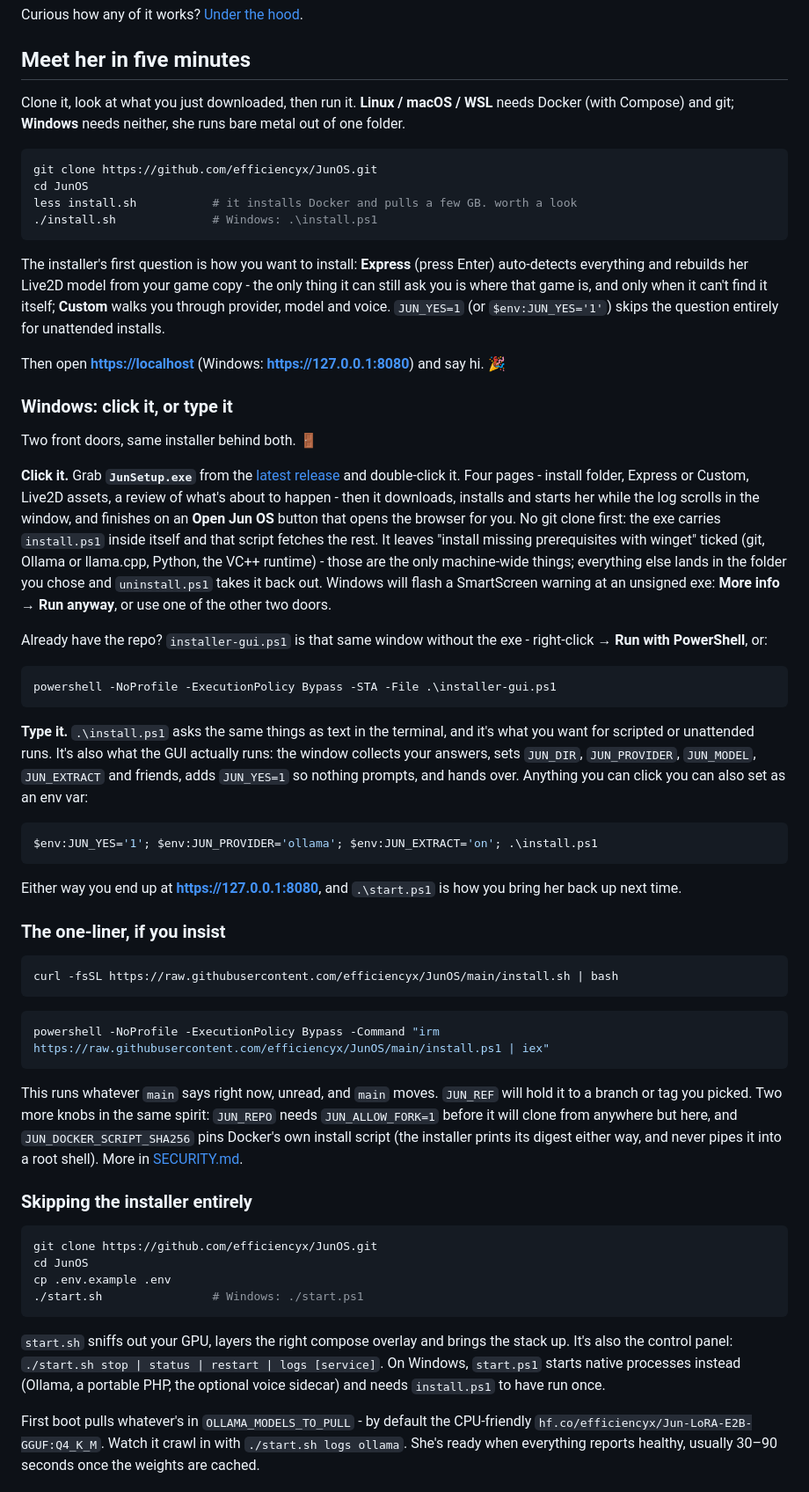
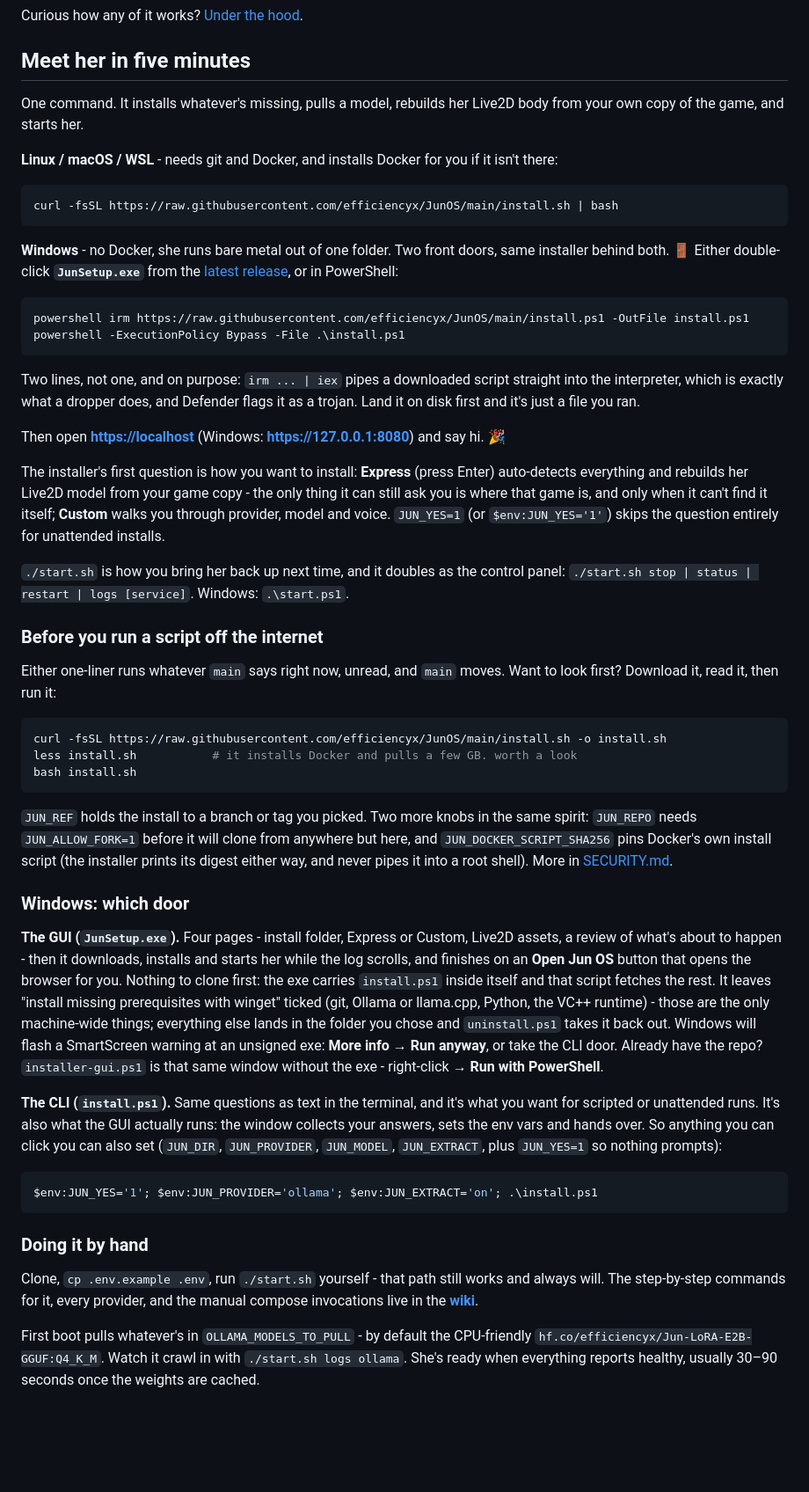
Before and after one commit to efficiencyx/JunOS, a Markdown page: README.md, the part around the change. Shown at 88% size. Rendered like a GitHub page; blank space fills up the shorter version.

Commit message:
README: lead with the one-command installer, push the manual steps to the wiki

````diff
--- a/README.md
+++ b/README.md
@@ -63,61 +63,54 @@ Curious how any of it works? [Under the hood](#under-the-hood).
 
 ## Meet her in five minutes
 
-Clone it, look at what you just downloaded, then run it. **Linux / macOS / WSL** needs Docker (with Compose) and git; **Windows** needs neither, she runs bare metal out of one folder.
+One command. It installs whatever's missing, pulls a model, rebuilds her Live2D body from your own copy of the game, and starts her.
+
+**Linux / macOS / WSL** - needs git and Docker, and installs Docker for you if it isn't there:
 
 ```sh
-git clone https://github.com/efficiencyx/JunOS.git
-cd JunOS
-less install.sh           # it installs Docker and pulls a few GB. worth a look
-./install.sh              # Windows: .\install.ps1
+curl -fsSL https://raw.githubusercontent.com/efficiencyx/JunOS/main/install.sh | bash
 ```
+
+**Windows** - no Docker, she runs bare metal out of one folder. Two front doors, same installer behind both. 🚪 Either double-click **`JunSetup.exe`** from the [latest release](https://github.com/efficiencyx/JunOS/releases/latest), or in PowerShell:
+
+```powershell
+powershell irm https://raw.githubusercontent.com/efficiencyx/JunOS/main/install.ps1 -OutFile install.ps1
+powershell -ExecutionPolicy Bypass -File .\install.ps1
+```
+
+Two lines, not one, and on purpose: `irm ... | iex` pipes a downloaded script straight into the interpreter, which is exactly what a dropper does, and Defender flags it as a trojan. Land it on disk first and it's just a file you ran.
+
+Then open **<https://localhost>** (Windows: **<https://127.0.0.1:8080>**) and say hi. 🎉
 
 The installer's first question is how you want to install: **Express** (press Enter) auto-detects everything and rebuilds her Live2D model from your game copy - the only thing it can still ask you is where that game is, and only when it can't find it itself; **Custom** walks you through provider, model and voice. `JUN_YES=1` (or `$env:JUN_YES='1'`) skips the question entirely for unattended installs.
 
-Then open **<https://localhost>** (Windows: **<https://127.0.0.1:8080>**) and say hi. 🎉
+`./start.sh` is how you bring her back up next time, and it doubles as the control panel: `./start.sh stop | status | restart | logs [service]`. Windows: `.\start.ps1`.
 
-### Windows: click it, or type it
+### Before you run a script off the internet
 
-Two front doors, same installer behind both. 🚪
+Either one-liner runs whatever `main` says right now, unread, and `main` moves. Want to look first? Download it, read it, then run it:
 
-**Click it.** Grab **`JunSetup.exe`** from the [latest release](https://github.com/efficiencyx/JunOS/releases/latest) and double-click it. Four pages - install folder, Express or Custom, Live2D assets, a review of what's about to happen - then it downloads, installs and starts her while the log scrolls in the window, and finishes on an **Open Jun OS** button that opens the browser for you. No git clone first: the exe carries `install.ps1` inside itself and that script fetches the rest. It leaves "install missing prerequisites with winget" ticked (git, Ollama or llama.cpp, Python, the VC++ runtime) - those are the only machine-wide things; everything else lands in the folder you chose and `uninstall.ps1` takes it back out. Windows will flash a SmartScreen warning at an unsigned exe: **More info → Run anyway**, or use one of the other two doors.
-
-Already have the repo? `installer-gui.ps1` is that same window without the exe - right-click → **Run with PowerShell**, or:
-
-```powershell
-powershell -NoProfile -ExecutionPolicy Bypass -STA -File .\installer-gui.ps1
+```sh
+curl -fsSL https://raw.githubusercontent.com/efficiencyx/JunOS/main/install.sh -o install.sh
+less install.sh           # it installs Docker and pulls a few GB. worth a look
+bash install.sh
 ```
 
-**Type it.** `.\install.ps1` asks the same things as text in the terminal, and it's what you want for scripted or unattended runs. It's also what the GUI actually runs: the window collects your answers, sets `JUN_DIR`, `JUN_PROVIDER`, `JUN_MODEL`, `JUN_EXTRACT` and friends, adds `JUN_YES=1` so nothing prompts, and hands over. Anything you can click you can also set as an env var:
+`JUN_REF` holds the install to a branch or tag you picked. Two more knobs in the same spirit: `JUN_REPO` needs `JUN_ALLOW_FORK=1` before it will clone from anywhere but here, and `JUN_DOCKER_SCRIPT_SHA256` pins Docker's own install script (the installer prints its digest either way, and never pipes it into a root shell). More in [SECURITY.md](SECURITY.md).
+
+### Windows: which door
+
+**The GUI (`JunSetup.exe`).** Four pages - install folder, Express or Custom, Live2D assets, a review of what's about to happen - then it downloads, installs and starts her while the log scrolls, and finishes on an **Open Jun OS** button that opens the browser for you. Nothing to clone first: the exe carries `install.ps1` inside itself and that script fetches the rest. It leaves "install missing prerequisites with winget" ticked (git, Ollama or llama.cpp, Python, the VC++ runtime) - those are the only machine-wide things; everything else lands in the folder you chose and `uninstall.ps1` takes it back out. Windows will flash a SmartScreen warning at an unsigned exe: **More info → Run anyway**, or take the CLI door. Already have the repo? `installer-gui.ps1` is that same window without the exe - right-click → **Run with PowerShell**.
+
+**The CLI (`install.ps1`).** Same questions as text in the terminal, and it's what you want for scripted or unattended runs. It's also what the GUI actually runs: the window collects your answers, sets the env vars and hands over. So anything you can click you can also set (`JUN_DIR`, `JUN_PROVIDER`, `JUN_MODEL`, `JUN_EXTRACT`, plus `JUN_YES=1` so nothing prompts):
 
 ```powershell
 $env:JUN_YES='1'; $env:JUN_PROVIDER='ollama'; $env:JUN_EXTRACT='on'; .\install.ps1
 ```
 
-Either way you end up at **<https://127.0.0.1:8080>**, and `.\start.ps1` is how you bring her back up next time.
+### Doing it by hand
 
-### The one-liner, if you insist
-
-```sh
-curl -fsSL https://raw.githubusercontent.com/efficiencyx/JunOS/main/install.sh | bash
-```
-
-```powershell
-powershell -NoProfile -ExecutionPolicy Bypass -Command "irm https://raw.githubusercontent.com/efficiencyx/JunOS/main/install.ps1 | iex"
-```
-
-This runs whatever `main` says right now, unread, and `main` moves. `JUN_REF` will hold it to a branch or tag you picked. Two more knobs in the same spirit: `JUN_REPO` needs `JUN_ALLOW_FORK=1` before it will clone from anywhere but here, and `JUN_DOCKER_SCRIPT_SHA256` pins Docker's own install script (the installer prints its digest either way, and never pipes it into a root shell). More in [SECURITY.md](SECURITY.md).
-
-### Skipping the installer entirely
-
-```sh
-git clone https://github.com/efficiencyx/JunOS.git
-cd JunOS
-cp .env.example .env
-./start.sh                # Windows: ./start.ps1
-```
-
-`start.sh` sniffs out your GPU, layers the right compose overlay and brings the stack up. It's also the control panel: `./start.sh stop | status | restart | logs [service]`. On Windows, `start.ps1` starts native processes instead (Ollama, a portable PHP, the optional voice sidecar) and needs `install.ps1` to have run once.
+Clone, `cp .env.example .env`, run `./start.sh` yourself - that path still works and always will. The step-by-step commands for it, every provider, and the manual compose invocations live in the **[wiki](https://github.com/efficiencyx/JunOS/wiki)**.
 
 First boot pulls whatever's in `OLLAMA_MODELS_TO_PULL` - by default the CPU-friendly `hf.co/efficiencyx/Jun-LoRA-E2B-GGUF:Q4_K_M`. Watch it crawl in with `./start.sh logs ollama`. She's ready when everything reports healthy, usually 30–90 seconds once the weights are cached.
 
````
